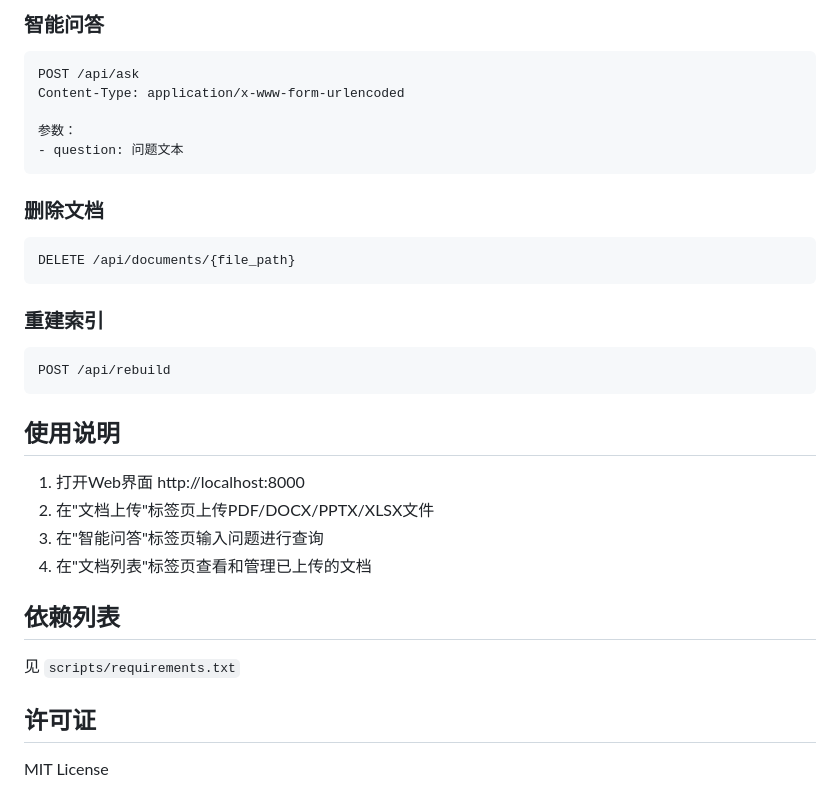
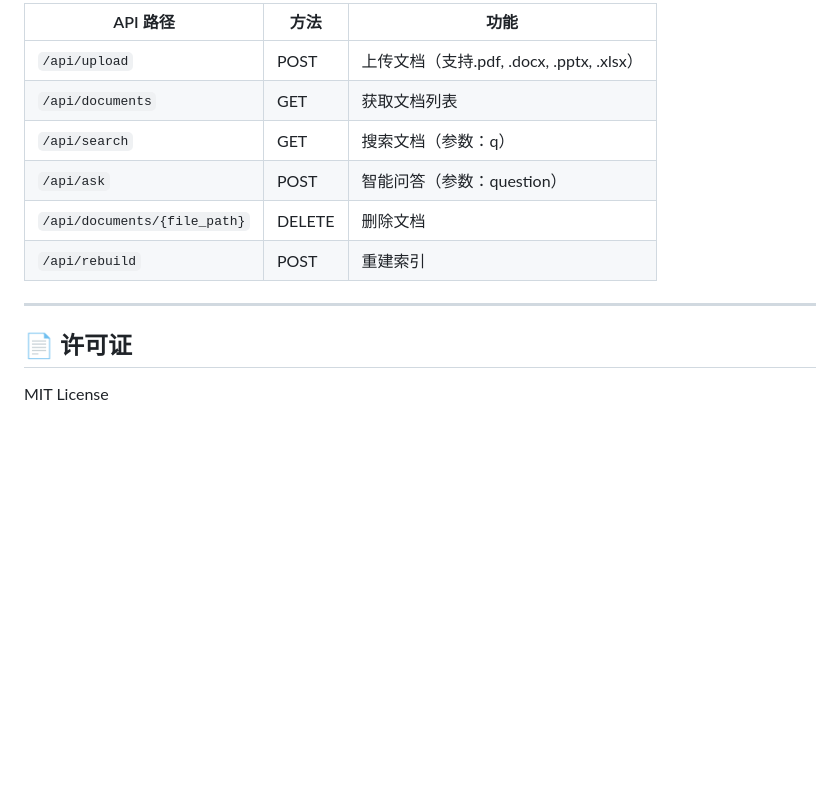
Before and after one commit to snyqs/personal-knowledge-base-qa, a Markdown page: SKILL.md, the part around one of its changes. GitHub-like rendering; blank space fills up the shorter version.

````diff
--- a/SKILL.md
+++ b/SKILL.md
@@ -113,37 +170,15 @@ GET /api/search?q=关键词
 
-### 智能问答
+| API 路径 | 方法 | 功能 |
+| -------- | ---- | ---- |
+| `/api/upload` | POST | 上传文档（支持.pdf, .docx, .pptx, .xlsx） |
+| `/api/documents` | GET | 获取文档列表 |
+| `/api/search` | GET | 搜索文档（参数：q） |
+| `/api/ask` | POST | 智能问答（参数：question） |
+| `/api/documents/{file_path}` | DELETE | 删除文档 |
+| `/api/rebuild` | POST | 重建索引 |
 
-```
-POST /api/ask
-Content-Type: application/x-www-form-urlencoded
+---
 
-参数：
-- question: 问题文本
-```
-
-### 删除文档
-
-```
-DELETE /api/documents/{file_path}
-```
-
-### 重建索引
-
-```
-POST /api/rebuild
-```
-
-## 使用说明
-
-1. 打开Web界面 http://localhost:8000
-2. 在"文档上传"标签页上传PDF/DOCX/PPTX/XLSX文件
-3. 在"智能问答"标签页输入问题进行查询
-4. 在"文档列表"标签页查看和管理已上传的文档
-
-## 依赖列表
-
-见 `scripts/requirements.txt`
-
-## 许可证
+## 📄 许可证
 
 MIT License
````
Also changed, not shown: other parts of SKILL.md (+112 -55 lines).
